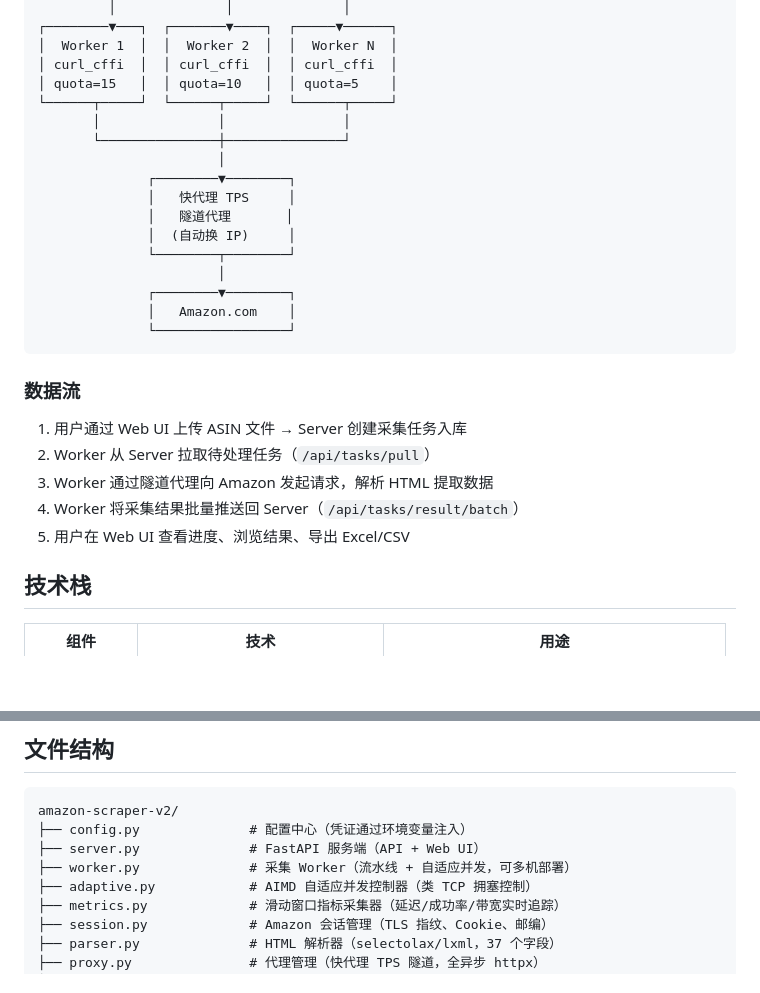
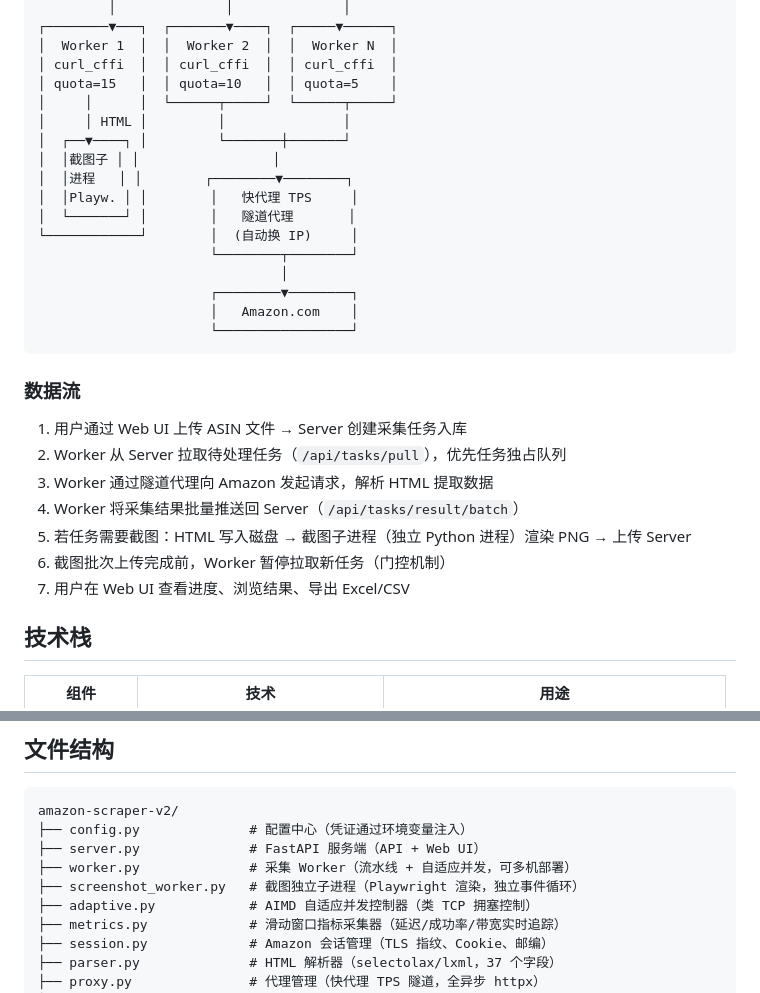
Before and after one commit to ElijahRRR/amazon-scraper-v2, a Markdown page: README.md, 2 parts joined by grey strips. Drawn GitHub-style; blank space fills up the shorter version.

````diff
--- a/README.md
+++ b/README.md
@@ -28,28 +28,30 @@
 │  Worker 1  │  │  Worker 2  │  │  Worker N  │
 │ curl_cffi  │  │ curl_cffi  │  │ curl_cffi  │
 │ quota=15   │  │ quota=10   │  │ quota=5    │
-└──────┬─────┘  └──────┬─────┘  └──────┬─────┘
-       │               │               │
-       └───────────────┼───────────────┘
-                       │
-              ┌────────▼────────┐
-              │   快代理 TPS     │
-              │   隧道代理       │
-              │  (自动换 IP)     │
-              └────────┬────────┘
-                       │
-              ┌────────▼────────┐
-              │   Amazon.com    │
-              └─────────────────┘
+│     │      │  └──────┬─────┘  └──────┬─────┘
+│     │ HTML │         │               │
+│  ┌──▼────┐ │         └───────┼───────┘
+│  │截图子 │ │                 │
+│  │进程   │ │        ┌────────▼────────┐
+│  │Playw. │ │        │   快代理 TPS     │
+│  └───────┘ │        │   隧道代理       │
+└────────────┘        │  (自动换 IP)     │
+                      └────────┬────────┘
+                               │
+                      ┌────────▼────────┐
+                      │   Amazon.com    │
+                      └─────────────────┘
 ```
 
 ### 数据流
 
 1. 用户通过 Web UI 上传 ASIN 文件 → Server 创建采集任务入库
-2. Worker 从 Server 拉取待处理任务（`/api/tasks/pull`）
+2. Worker 从 Server 拉取待处理任务（`/api/tasks/pull`），优先任务独占队列
 3. Worker 通过隧道代理向 Amazon 发起请求，解析 HTML 提取数据
 4. Worker 将采集结果批量推送回 Server（`/api/tasks/result/batch`）
-5. 用户在 Web UI 查看进度、浏览结果、导出 Excel/CSV
+5. 若任务需要截图：HTML 写入磁盘 → 截图子进程（独立 Python 进程）渲染 PNG → 上传 Server
+6. 截图批次上传完成前，Worker 暂停拉取新任务（门控机制）
+7. 用户在 Web UI 查看进度、浏览结果、导出 Excel/CSV
 
 ## 技术栈
 
@@ -559,6 +581,7 @@ amazon-scraper-v2/
 ├── config.py              # 配置中心（凭证通过环境变量注入）
 ├── server.py              # FastAPI 服务端（API + Web UI）
 ├── worker.py              # 采集 Worker（流水线 + 自适应并发，可多机部署）
+├── screenshot_worker.py   # 截图独立子进程（Playwright 渲染，独立事件循环）
 ├── adaptive.py            # AIMD 自适应并发控制器（类 TCP 拥塞控制）
 ├── metrics.py             # 滑动窗口指标采集器（延迟/成功率/带宽实时追踪）
 ├── session.py             # Amazon 会话管理（TLS 指纹、Cookie、邮编）
````
Also changed, not shown: other parts of README.md (+36 -16 lines).
